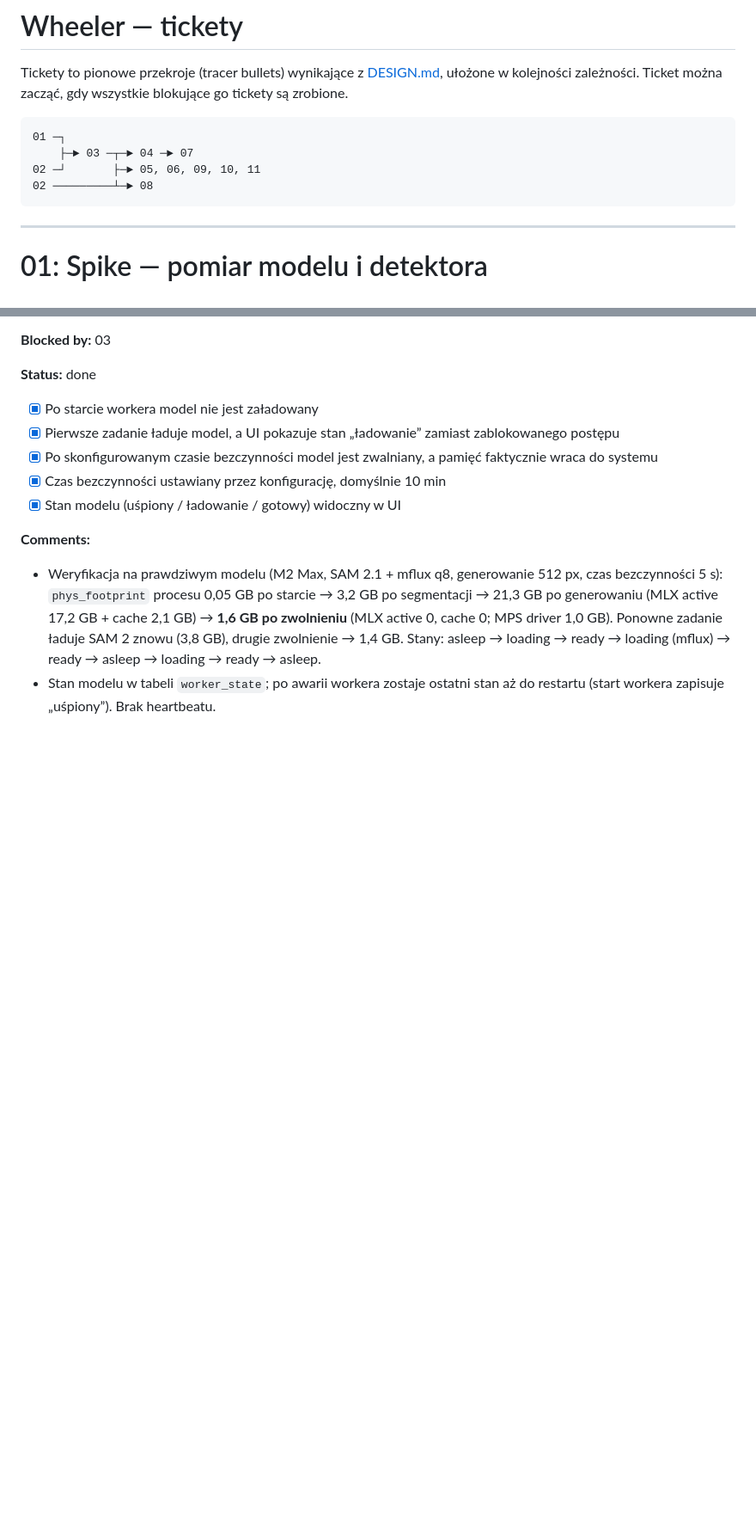
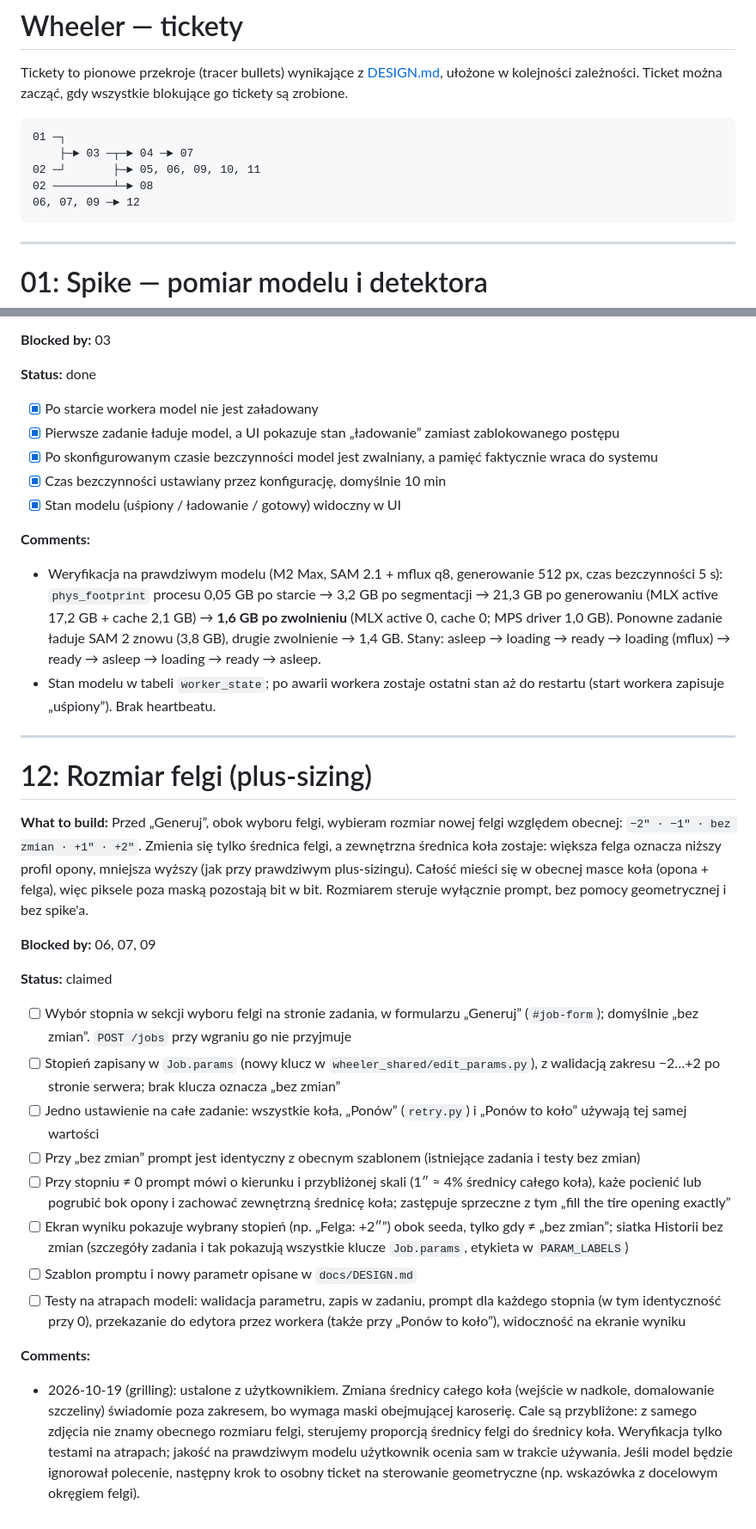
Before and after one commit to Hserfx/Wheeler, a Markdown page: docs/tickets.md, 2 parts joined by grey strips. Shown at 86% size. Drawn GitHub-style; blank space fills up the shorter version.

Commit message:
Ticket 12: rozmiar felgi (plus-sizing), status claimed
Co-Authored-By: Claude Opus 5.5 <noreply@anthropic.com>

````diff
--- a/docs/tickets.md
+++ b/docs/tickets.md
@@ -7,6 +7,7 @@ Tickety to pionowe przekroje (tracer bullets) wynikające z [DESIGN.md](DESIGN.m
     ├─► 03 ─┬─► 04 ─► 07
 02 ─┘       ├─► 05, 06, 09, 10, 11
 02 ─────────┴─► 08
+06, 07, 09 ─► 12
 ```
 
 ---
@@ -295,3 +296,26 @@ Tickety to pionowe przekroje (tracer bullets) wynikające z [DESIGN.md](DESIGN.m
   Stany: asleep → loading → ready → loading (mflux) → ready → asleep → loading → ready → asleep.
 - Stan modelu w tabeli `worker_state`; po awarii workera zostaje ostatni stan aż do restartu
   (start workera zapisuje „uśpiony”). Brak heartbeatu.
+
+---
+
+# 12: Rozmiar felgi (plus-sizing)
+
+**What to build:** Przed „Generuj”, obok wyboru felgi, wybieram rozmiar nowej felgi względem obecnej: `−2″ · −1″ · bez zmian · +1″ · +2″`. Zmienia się tylko średnica felgi, a zewnętrzna średnica koła zostaje: większa felga oznacza niższy profil opony, mniejsza wyższy (jak przy prawdziwym plus-sizingu). Całość mieści się w obecnej masce koła (opona + felga), więc piksele poza maską pozostają bit w bit. Rozmiarem steruje wyłącznie prompt, bez pomocy geometrycznej i bez spike'a.
+
+**Blocked by:** 06, 07, 09
+
+**Status:** claimed
+
+- [ ] Wybór stopnia w sekcji wyboru felgi na stronie zadania, w formularzu „Generuj” (`#job-form`); domyślnie „bez zmian”. `POST /jobs` przy wgraniu go nie przyjmuje
+- [ ] Stopień zapisany w `Job.params` (nowy klucz w `wheeler_shared/edit_params.py`), z walidacją zakresu −2…+2 po stronie serwera; brak klucza oznacza „bez zmian”
+- [ ] Jedno ustawienie na całe zadanie: wszystkie koła, „Ponów” (`retry.py`) i „Ponów to koło” używają tej samej wartości
+- [ ] Przy „bez zmian” prompt jest identyczny z obecnym szablonem (istniejące zadania i testy bez zmian)
+- [ ] Przy stopniu ≠ 0 prompt mówi o kierunku i przybliżonej skali (1″ ≈ 4% średnicy całego koła), każe pocienić lub pogrubić bok opony i zachować zewnętrzną średnicę koła; zastępuje sprzeczne z tym „fill the tire opening exactly”
+- [ ] Ekran wyniku pokazuje wybrany stopień (np. „Felga: +2″”) obok seeda, tylko gdy ≠ „bez zmian”; siatka Historii bez zmian (szczegóły zadania i tak pokazują wszystkie klucze `Job.params`, etykieta w `PARAM_LABELS`)
+- [ ] Szablon promptu i nowy parametr opisane w `docs/DESIGN.md`
+- [ ] Testy na atrapach modeli: walidacja parametru, zapis w zadaniu, prompt dla każdego stopnia (w tym identyczność przy 0), przekazanie do edytora przez workera (także przy „Ponów to koło”), widoczność na ekranie wyniku
+
+**Comments:**
+
+- 2026-10-19 (grilling): ustalone z użytkownikiem. Zmiana średnicy całego koła (wejście w nadkole, domalowanie szczeliny) świadomie poza zakresem, bo wymaga maski obejmującej karoserię. Cale są przybliżone: z samego zdjęcia nie znamy obecnego rozmiaru felgi, sterujemy proporcją średnicy felgi do średnicy koła. Weryfikacja tylko testami na atrapach; jakość na prawdziwym modelu użytkownik ocenia sam w trakcie używania. Jeśli model będzie ignorował polecenie, następny krok to osobny ticket na sterowanie geometryczne (np. wskazówka z docelowym okręgiem felgi).
````
